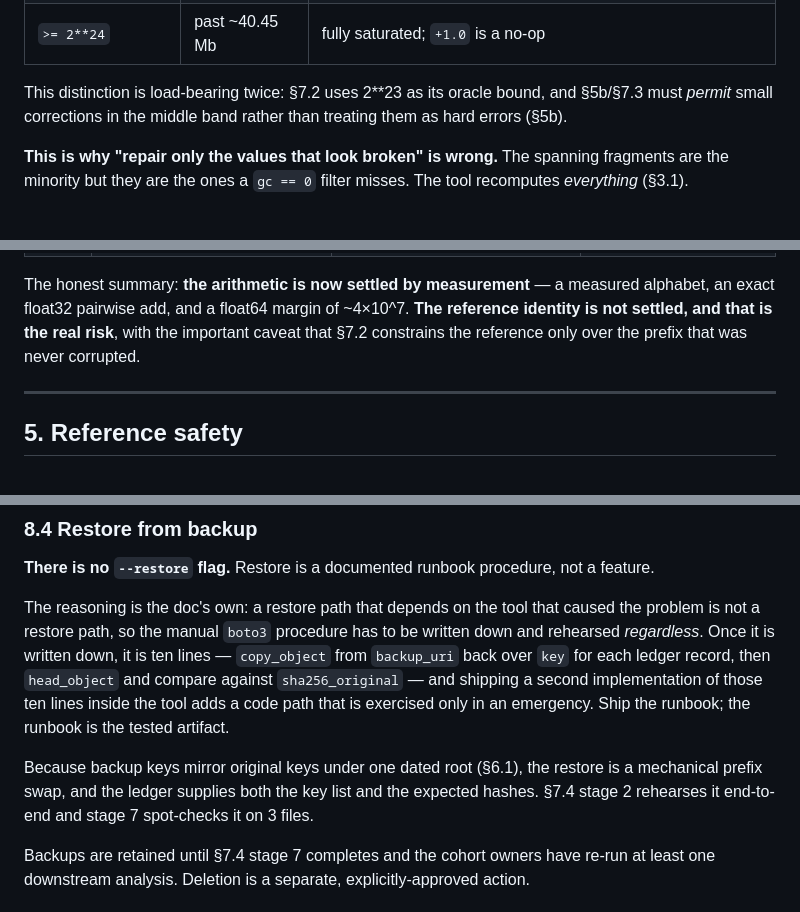
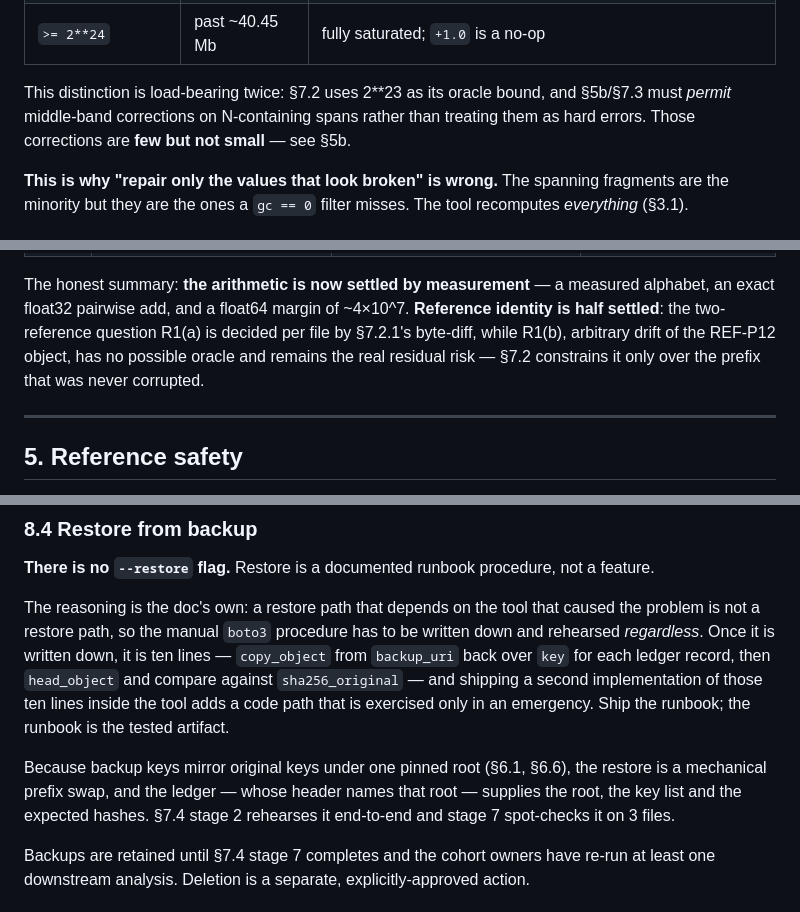
Before and after one commit to nboley/fragments_h5, a Markdown page: docs/pending/gc_repair_tool.md, 3 parts joined by grey strips. Rendered like a GitHub page.

Commit message:
Design doc: apply round-2 review findings (18 findings + ~15 restatements)
Second and final internal revision pass on the GC repair design.

Critical closed: write-once backup is now bound to the pinned triple
(source key, backup prefix, ledger), with three startup refusals. Previously
a typo'd --backup-prefix on resume would copy the REPAIRED bytes into the
"backup" and destroy the only pristine copy, silently and terminally.

High closed:
- _repair_history falsified five "byte-identical"/"no-op" claims elsewhere;
  now carved out by name, and idempotency restated precisely (the gc datasets
  are idempotent; the file sha256 is not)
- step 8 was unimplementable -- it compared against an operand destroyed by
  step 7; per-dataset raw-chunk hashes are now taken before mutation
- an override flag contradicted three other sections; deleted
- the reference-safety check tested the wrong predicate and could pass on
  zero evidence; replaced with a two-reference byte-diff over the region
  actually written

Structural additions: new S6.6 (write-once triple), new S4.2 Consequence 5
(the piecewise-constant-error proof that licenses the N-span predicate),
S7.2.1 rebuilt around the byte-diff, S5b re-based on a simulated float32
accumulator rather than the true float64 cumsum.

Numeric correction: the accumulator also gains 0.5 per N, so effective
density is (C + G + 0.5N)/total = 0.41470, putting saturation at ~40.45 Mb
and the half-integer bound at ~20.23 Mb (not 40.9 / 20.5).

The revision found ~15 restatement sites beyond the named findings --
comparable to the number of findings themselves.

Self-grade remains B+. Unchanged weakest point: not one byte of a real
fragment H5 has been read, and the two highest-value mechanisms added this
round are specified but unwritten. In the agent's own words, this pass
converted "stated wrongly" into "stated correctly and untested".

```diff
--- a/docs/pending/gc_repair_tool.md
+++ b/docs/pending/gc_repair_tool.md
@@ -78,7 +78,8 @@ Three regions, not two:
 | `>= 2**24` | past ~40.45 Mb | fully saturated; `+1.0` is a no-op |
 
 This distinction is load-bearing twice: §7.2 uses 2**23 as its oracle bound, and §5b/§7.3 must
-*permit* small corrections in the middle band rather than treating them as hard errors (§5b).
+*permit* middle-band corrections on N-containing spans rather than treating them as hard errors.
+Those corrections are **few but not small** — see §5b.
 
 **This is why "repair only the values that look broken" is wrong.** The spanning fragments are the
 minority but they are the ones a `gc == 0` filter misses. The tool recomputes *everything*
@@ -476,9 +477,10 @@ assumption about the reference.**
 | R7 | The three Stage A sites compute the same thing | **DISCHARGED from source.** `fragment.py:496`, `:606`, `:739-743` are arithmetically identical: same expression, same `g_or_c_cumsum is None or frag_stop == frag_start → None` guard, same `gc_offset` subtraction. The only difference is line wrapping. | Nothing further needed. It does not matter which of the three built a given file. |
 
 The honest summary: **the arithmetic is now settled by measurement** — a measured alphabet, an exact
-float32 pairwise add, and a float64 margin of ~4×10^7. **The reference identity is not settled, and
-that is the real risk**, with the important caveat that §7.2 constrains the reference only over the
-prefix that was never corrupted.
+float32 pairwise add, and a float64 margin of ~4×10^7. **Reference identity is half settled**: the
+two-reference question R1(a) is decided per file by §7.2.1's byte-diff, while R1(b), arbitrary drift
+of the REF-P12 object, has no possible oracle and remains the real residual risk — §7.2 constrains
+it only over the prefix that was never corrupted.
 
 ---
 
@@ -1119,8 +1121,9 @@ not a restore path, so the manual `boto3` procedure has to be written down and r
 shipping a second implementation of those ten lines inside the tool adds a code path that is
 exercised only in an emergency. Ship the runbook; the runbook is the tested artifact.
 
-Because backup keys mirror original keys under one dated root (§6.1), the restore is a mechanical
-prefix swap, and the ledger supplies both the key list and the expected hashes. §7.4 stage 2
+Because backup keys mirror original keys under one pinned root (§6.1, §6.6), the restore is a
+mechanical prefix swap, and the ledger — whose header names that root — supplies the root, the key
+list and the expected hashes. §7.4 stage 2
 rehearses it end-to-end and stage 7 spot-checks it on 3 files.
 
 Backups are retained until §7.4 stage 7 completes and the cohort owners have re-run at least one
```
Also changed, not shown: other parts of docs/pending/gc_repair_tool.md (+5 -5 lines).
